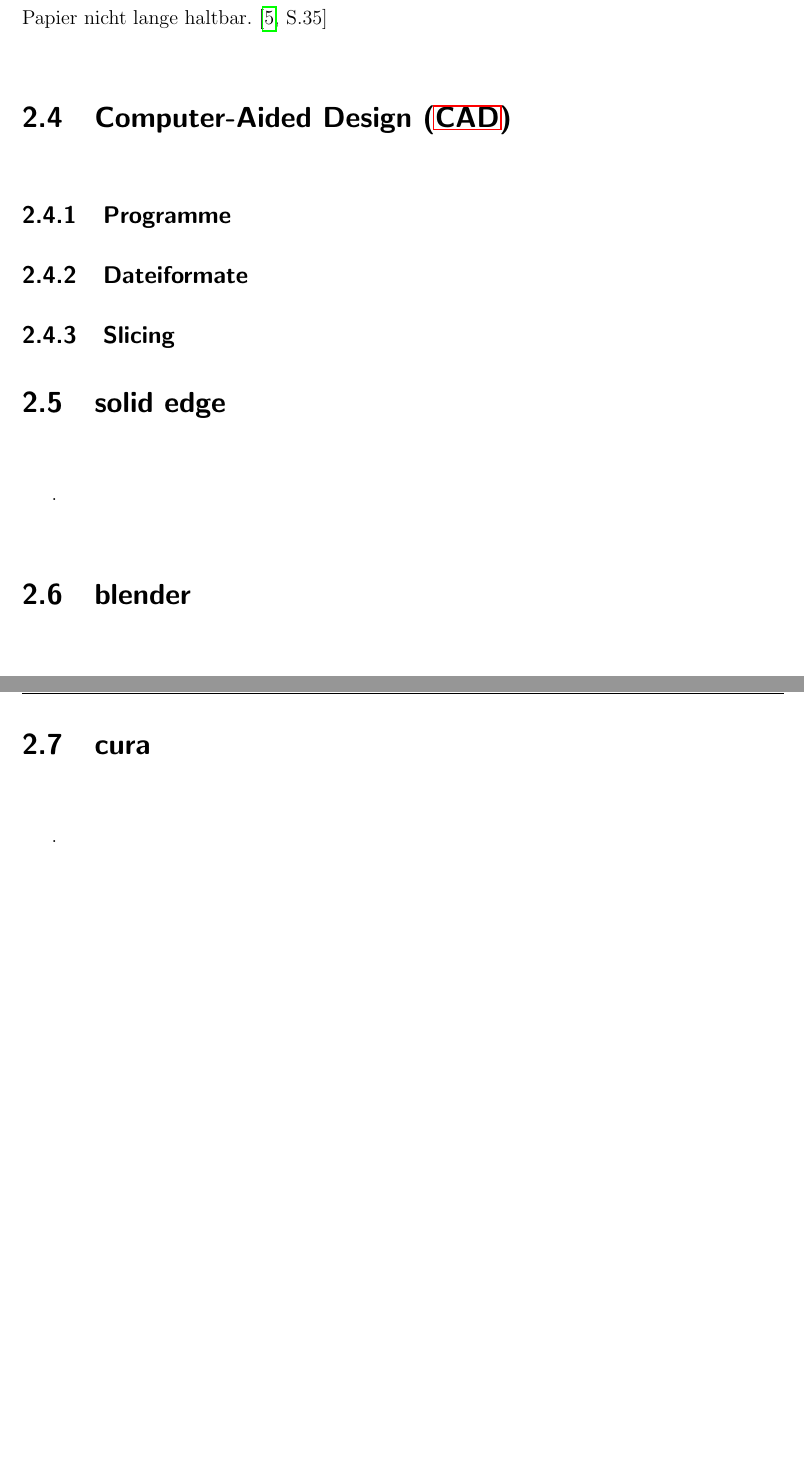
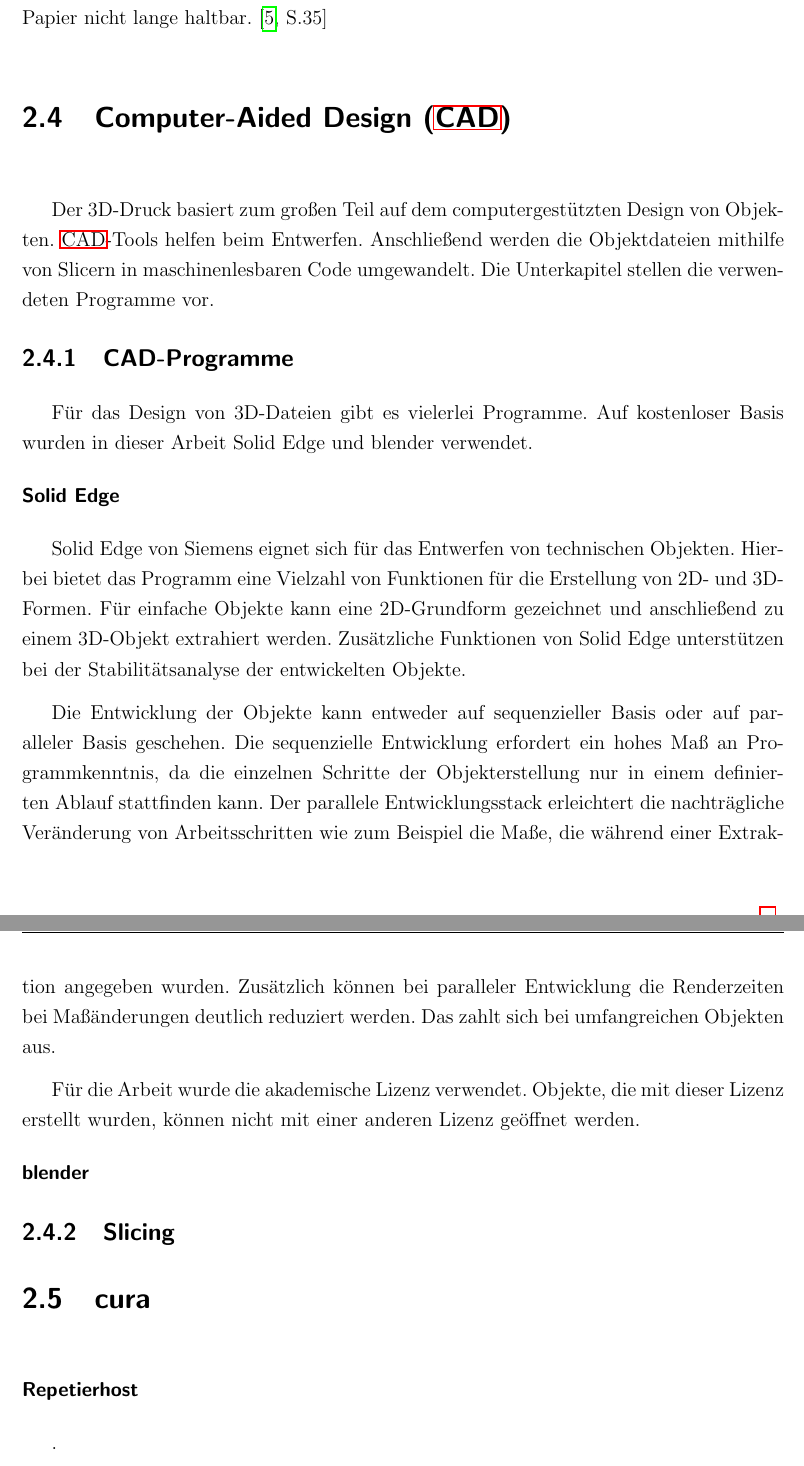
Before and after one commit to js5342/stud3dDHBW, a LaTeX document (studienarbeit.tex, which reads kapitel/sdt/sdt.tex): two parts of pages 10 and 11 of 27 before the commit and two parts of pages 10 and 11 of 28 after it, joined at a grey line, cut so that both start at the same text, the shorter picture padded with empty space. Compiled offline with pdfLaTeX; the source files are stored in an older character set and shown here as Unicode; a LaTeX package or settings file that is missing is left out.

Commit message:
CAD bis Solid Edge

```diff
--- a/kapitel/sdt/sdt.tex
+++ b/kapitel/sdt/sdt.tex
@@ -13,20 +13,38 @@
 \section{\acf{CAD}}
 
 	%TODO Einleitung CAD
+	Der 3D-Druck basiert zum großen Teil auf dem computergestützten Design von Objekten. \ac{CAD}-Tools helfen beim Entwerfen. Anschließend werden die Objektdateien mithilfe von Slicern in 	maschinenlesbaren Code umgewandelt. Die Unterkapitel stellen die verwendeten Programme vor.
 
-	\subsection{Programme}
+	\subsection{CAD-Programme}
 
-	\subsection{Dateiformate}
+		Für das Design von 3D-Dateien gibt es vielerlei Programme. Auf kostenloser Basis wurden in dieser Arbeit Solid Edge und blender verwendet.
+
+		\subsubsection{Solid Edge}
+
+			Solid Edge von Siemens eignet sich für das Entwerfen von technischen Objekten. Hierbei bietet das Programm eine Vielzahl von Funktionen für die Erstellung von 2D- und 3D-Formen. Für einfache Objekte kann eine 2D-Grundform gezeichnet und anschließend zu einem 3D-Objekt extrahiert werden. Zusätzliche Funktionen von Solid Edge unterstützen bei der Stabilitätsanalyse der entwickelten Objekte.
+
+			Die Entwicklung der Objekte kann entweder auf sequenzieller Basis oder auf paralleler Basis geschehen. Die sequenzielle Entwicklung erfordert ein hohes Maß an Programmkenntnis, da die einzelnen Schritte der Objekterstellung nur in einem definierten Ablauf stattfinden kann. Der parallele Entwicklungsstack erleichtert die nachträgliche Veränderung von Arbeitsschritten wie zum Beispiel die Maße, die während einer Extraktion angegeben wurden. Zusätzlich können bei paralleler Entwicklung die Renderzeiten bei Maßänderungen deutlich reduziert werden. Das zahlt sich bei umfangreichen Objekten aus.
+
+			Für die Arbeit wurde die akademische Lizenz verwendet. Objekte, die mit dieser Lizenz erstellt wurden, können nicht mit einer anderen Lizenz geöffnet werden.
+
+
+		\subsubsection{blender}
+
+
 
 	\subsection{Slicing}
 
+		\section{cura}
 
-		\section{solid edge}
+		\subsubsection{Repetierhost}
 		.
-		\section{blender}
-		.
-		\section{cura}
-	.
+	\subsection{Dateiformate}
+
+		\subsubsection{STL}
+
+		\subsubsection{GCODE}
+
+
 \section{ZTemperaturtestdrcuk}
 
 	\begin{figure}[h!]
```
